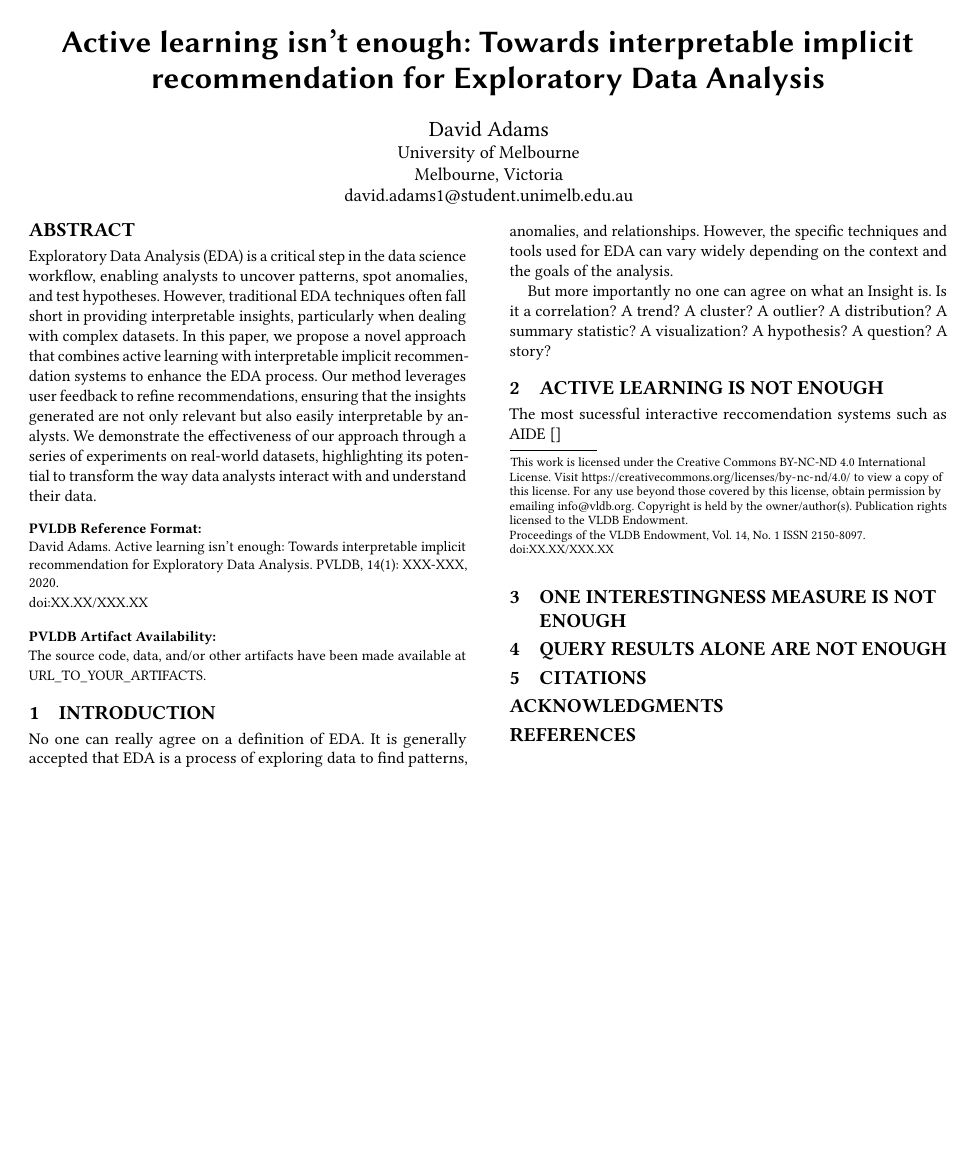
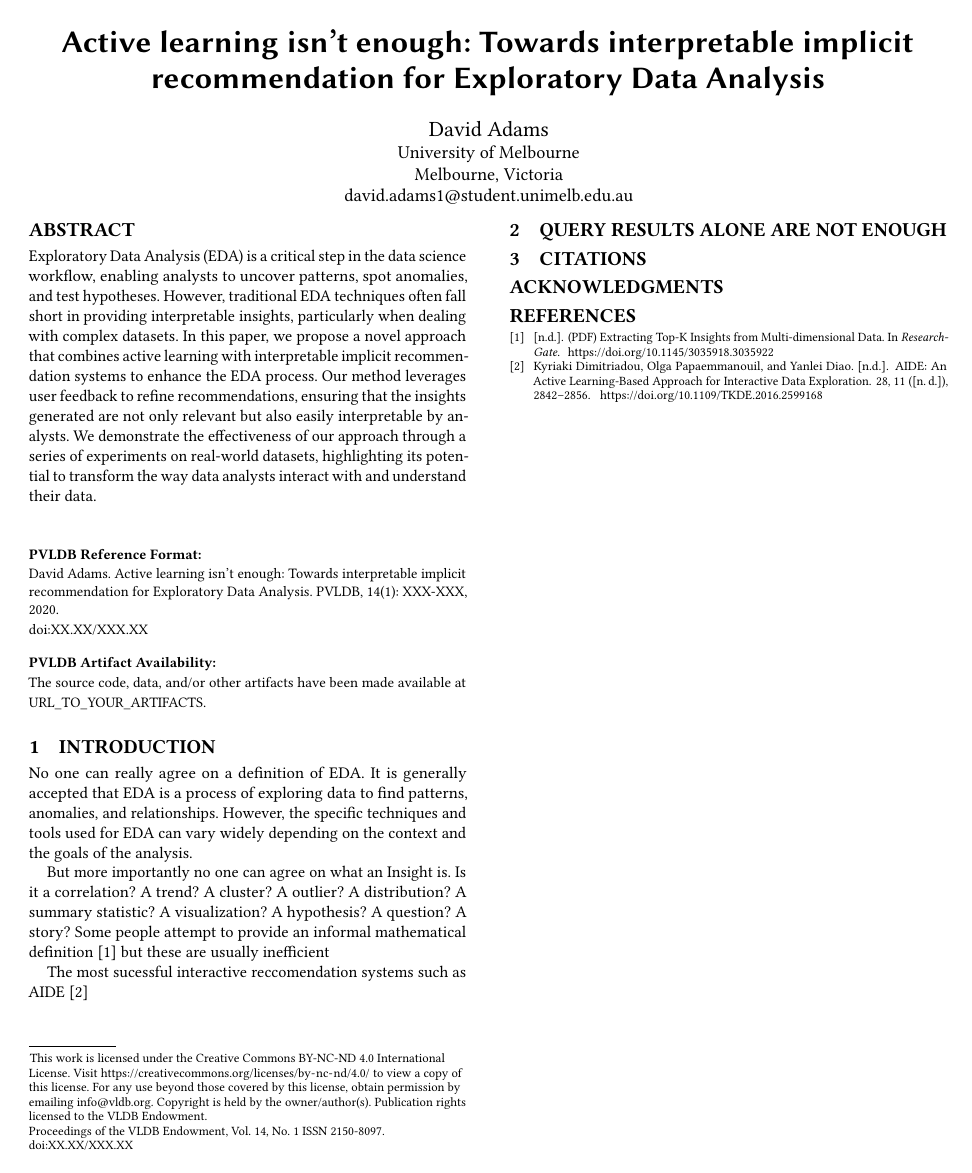
Before and after one commit to Dadams2/vision-paper, a LaTeX paper (main.tex): the whole page. Compiled offline with pdfLaTeX.

Commit message:
add first references checking bidirectional sync

```diff
--- a/main.tex
+++ b/main.tex
@@ -74,13 +74,16 @@ The source code, data, and/or other artifacts have been made available at \url{\
 
 No one can really agree on a definition of EDA. It is generally accepted that EDA is a process of exploring data to find patterns, anomalies, and relationships. However, the specific techniques and tools used for EDA can vary widely depending on the context and the goals of the analysis.
 
-But more importantly no one can agree on what an Insight is. Is it a correlation? A trend? A cluster? A outlier? A distribution? A summary statistic? A visualization? A hypothesis? A question? A story?
+% what is an insight
 
-\section{Active Learning is not enough}
+But more importantly no one can agree on what an Insight is. Is it a correlation? A trend? A cluster? A outlier? A distribution? A summary statistic? A visualization? A hypothesis? A question? A story? Some people attempt to provide an informal mathematical definition \cite{PDFExtractingTopK} but these are usually inefficient
 
-The most sucessful interactive reccomendation systems such as AIDE \cite{}
+% active learning is not enough
 
-\section{One interestingness measure is not enough}
+The most sucessful interactive reccomendation systems such as AIDE \cite{dimitriadouAIDEActiveLearningBased2016}
+
+% One interestingness measure is not enough
+
 
 
 
```
Also changed, not shown: references.bib (renamed from sample.bib), main.tex (2 more changed lines).
